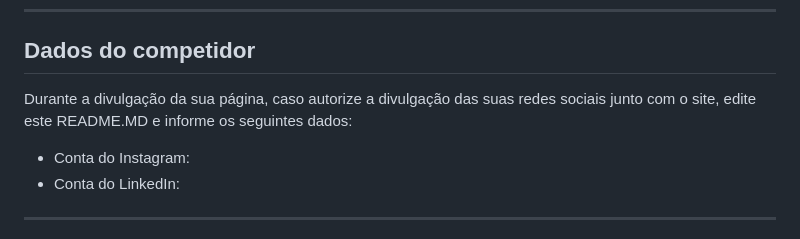
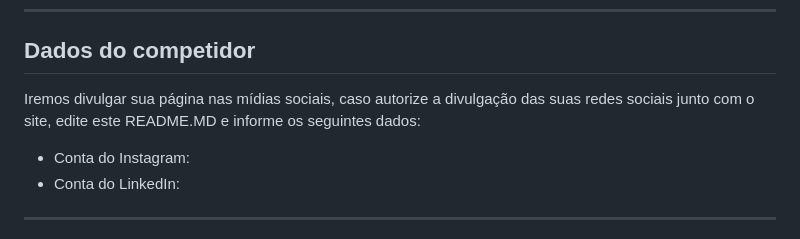
Before and after one commit to prof-hasan/expressodev-cefetmg-cv-viane-almeida, a Markdown page: README.md, the part around the change. GitHub-like rendering.

```diff
--- a/README.md
+++ b/README.md
@@ -22,7 +22,7 @@ Tanto alunos dos módulos básicos e avançados poderão participar! Serão sele
 2. **Etapa final**: as 8 páginas finais realizarão sua última disputa para definir a colocação final na competição.
 ---
 ## Dados do competidor
-Durante a divulgação da sua página, caso autorize a divulgação das suas redes sociais junto com o site, edite este README.MD e informe os seguintes dados:
+Iremos divulgar sua página nas mídias sociais, caso autorize a divulgação das suas redes sociais junto com o site, edite este README.MD e informe os seguintes dados:
 
 - Conta do Instagram:
 - Conta do LinkedIn:
```
